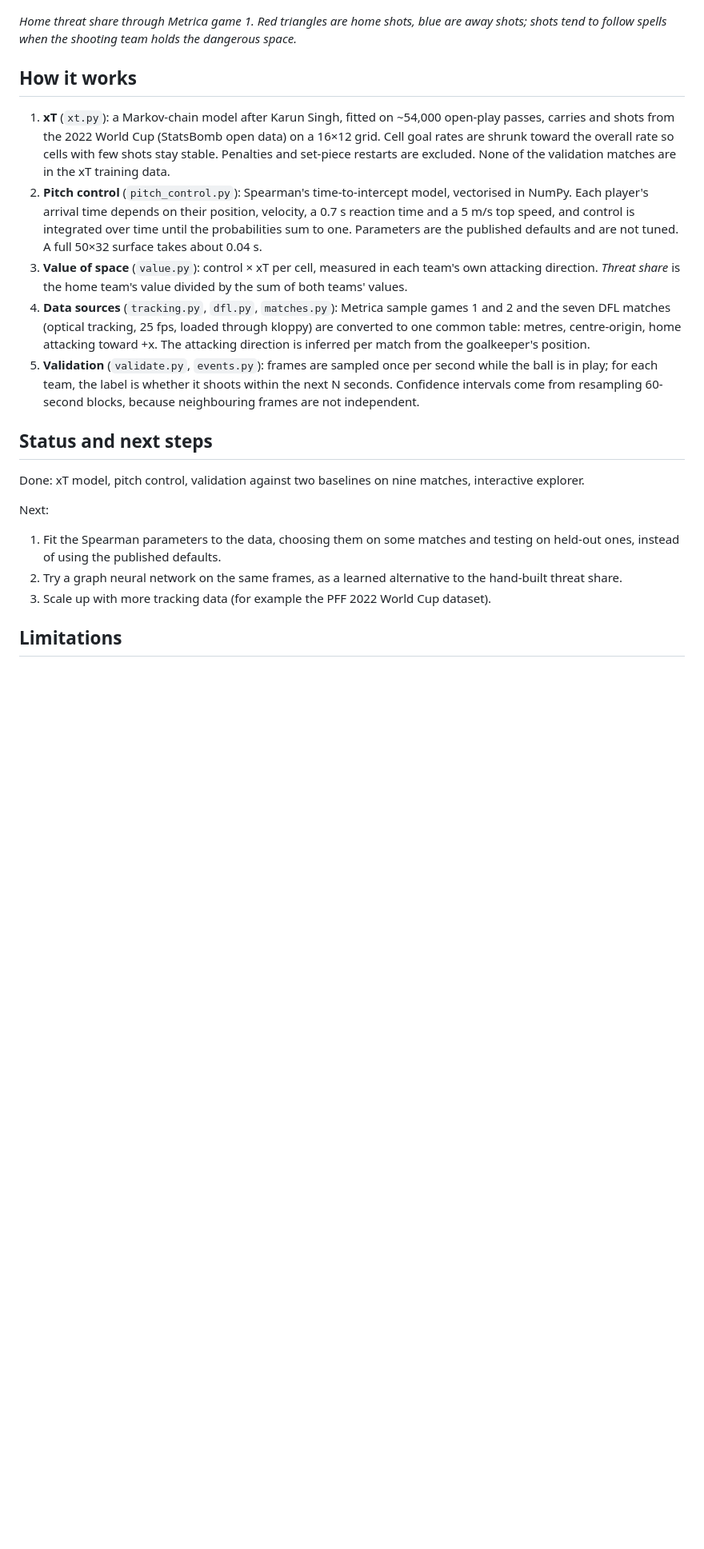
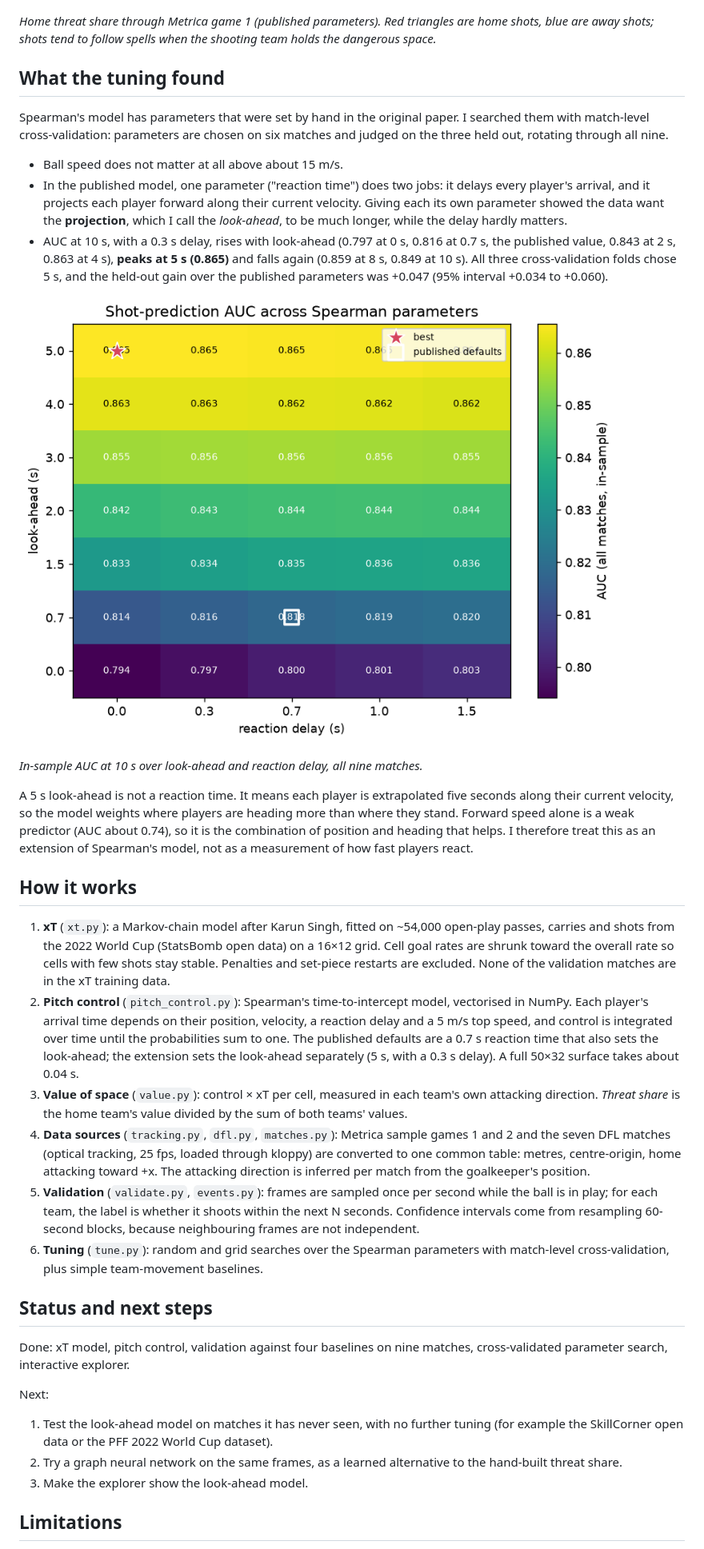
Before and after one commit to Jamessshhh/pitchxt, a Markdown page: README.md, the part around one of its changes. Shown at 80% size. GitHub-like rendering; blank space fills up the shorter version.

```diff
--- a/README.md
+++ b/README.md
@@ -43,25 +54,40 @@ The two data sources agree on the ranking. At 10 s, Metrica (48 shots) gives 0.8
 
 ![Threat share over game 1](docs/threat_share_game1.png)
 
-*Home threat share through Metrica game 1. Red triangles are home shots, blue are away shots; shots tend to follow spells when the shooting team holds the dangerous space.*
+*Home threat share through Metrica game 1 (published parameters). Red triangles are home shots, blue are away shots; shots tend to follow spells when the shooting team holds the dangerous space.*
+
+## What the tuning found
+
+Spearman's model has parameters that were set by hand in the original paper. I searched them with match-level cross-validation: parameters are chosen on six matches and judged on the three held out, rotating through all nine.
+
+- Ball speed does not matter at all above about 15 m/s.
+- In the published model, one parameter ("reaction time") does two jobs: it delays every player's arrival, and it projects each player forward along their current velocity. Giving each its own parameter showed the data want the **projection**, which I call the *look-ahead*, to be much longer, while the delay hardly matters.
+- AUC at 10 s, with a 0.3 s delay, rises with look-ahead (0.797 at 0 s, 0.816 at 0.7 s, the published value, 0.843 at 2 s, 0.863 at 4 s), **peaks at 5 s (0.865)** and falls again (0.859 at 8 s, 0.849 at 10 s). All three cross-validation folds chose 5 s, and the held-out gain over the published parameters was +0.047 (95% interval +0.034 to +0.060).
+
+![Look-ahead grid](docs/tuning_lookahead.png)
+
+*In-sample AUC at 10 s over look-ahead and reaction delay, all nine matches.*
+
+A 5 s look-ahead is not a reaction time. It means each player is extrapolated five seconds along their current velocity, so the model weights where players are heading more than where they stand. Forward speed alone is a weak predictor (AUC about 0.74), so it is the combination of position and heading that helps. I therefore treat this as an extension of Spearman's model, not as a measurement of how fast players react.
 
 ## How it works
 
 1. **xT** (`xt.py`): a Markov-chain model after Karun Singh, fitted on ~54,000 open-play passes, carries and shots from the 2022 World Cup (StatsBomb open data) on a 16×12 grid. Cell goal rates are shrunk toward the overall rate so cells with few shots stay stable. Penalties and set-piece restarts are excluded. None of the validation matches are in the xT training data.
-2. **Pitch control** (`pitch_control.py`): Spearman's time-to-intercept model, vectorised in NumPy. Each player's arrival time depends on their position, velocity, a 0.7 s reaction time and a 5 m/s top speed, and control is integrated over time until the probabilities sum to one. Parameters are the published defaults and are not tuned. A full 50×32 surface takes about 0.04 s.
+2. **Pitch control** (`pitch_control.py`): Spearman's time-to-intercept model, vectorised in NumPy. Each player's arrival time depends on their position, velocity, a reaction delay and a 5 m/s top speed, and control is integrated over time until the probabilities sum to one. The published defaults are a 0.7 s reaction time that also sets the look-ahead; the extension sets the look-ahead separately (5 s, with a 0.3 s delay). A full 50×32 surface takes about 0.04 s.
 3. **Value of space** (`value.py`): control × xT per cell, measured in each team's own attacking direction. *Threat share* is the home team's value divided by the sum of both teams' values.
 4. **Data sources** (`tracking.py`, `dfl.py`, `matches.py`): Metrica sample games 1 and 2 and the seven DFL matches (optical tracking, 25 fps, loaded through kloppy) are converted to one common table: metres, centre-origin, home attacking toward +x. The attacking direction is inferred per match from the goalkeeper's position.
 5. **Validation** (`validate.py`, `events.py`): frames are sampled once per second while the ball is in play; for each team, the label is whether it shoots within the next N seconds. Confidence intervals come from resampling 60-second blocks, because neighbouring frames are not independent.
+6. **Tuning** (`tune.py`): random and grid searches over the Spearman parameters with match-level cross-validation, plus simple team-movement baselines.
 
 ## Status and next steps
 
-Done: xT model, pitch control, validation against two baselines on nine matches, interactive explorer.
+Done: xT model, pitch control, validation against four baselines on nine matches, cross-validated parameter search, interactive explorer.
 
 Next:
 
-1. Fit the Spearman parameters to the data, choosing them on some matches and testing on held-out ones, instead of using the published defaults.
+1. Test the look-ahead model on matches it has never seen, with no further tuning (for example the SkillCorner open data or the PFF 2022 World Cup dataset).
 2. Try a graph neural network on the same frames, as a learned alternative to the hand-built threat share.
-3. Scale up with more tracking data (for example the PFF 2022 World Cup dataset).
+3. Make the explorer show the look-ahead model.
 
 ## Limitations
 
```
Also changed, not shown: other parts of README.md (+31 -12 lines), docs/validation_auc.png, 6 other files.
